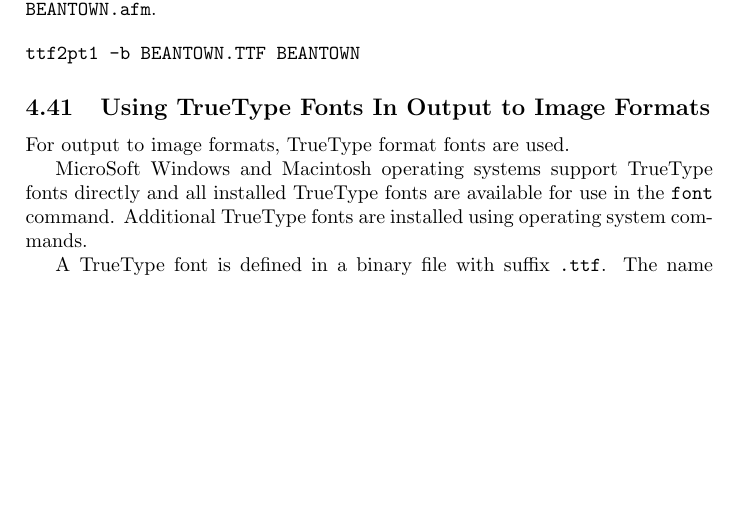
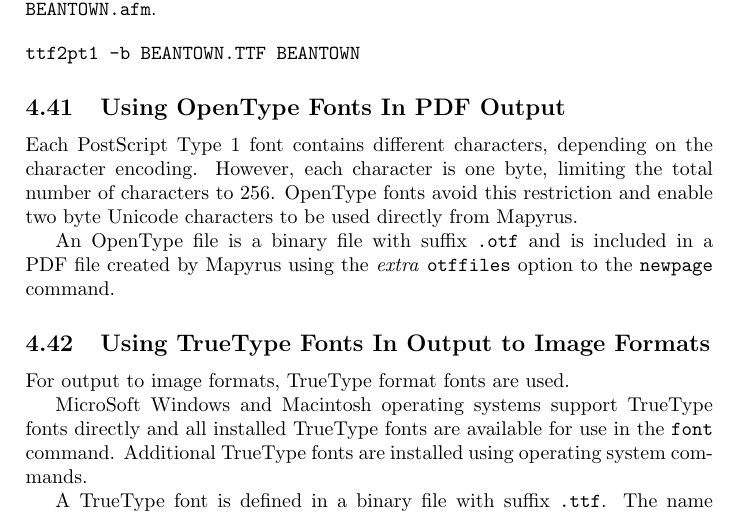
Before and after one commit to simoc/mapyrus, a LaTeX document (userdoc/mapyrus.tex, which reads userdoc/tutorial.tex): part of page 35 of 93, cut so that both start at the same text, the shorter picture padded with empty space. Compiled offline with pdfLaTeX; a LaTeX package or settings file that is missing is left out.

Commit message:
Document use of OpenType fonts in PDF output

```diff
--- a/userdoc/tutorial.tex
+++ b/userdoc/tutorial.tex
@@ -1792,6 +1792,18 @@ binary PostScript Type 1 font in files
 \begin{verbatim}
 ttf2pt1 -b BEANTOWN.TTF BEANTOWN
 \end{verbatim}
+
+\subsection{Using OpenType Fonts In PDF Output}
+
+Each PostScript Type 1 font contains different characters, depending
+on the character encoding. However, each character is one byte, limiting
+the total number of characters to 256. OpenType fonts avoid this
+restriction and enable two byte Unicode characters to be used directly
+from Mapyrus.
+
+An OpenType file is a binary file with suffix
+\texttt{.otf} and is included in a PDF file created by Mapyrus using the
+\textit{extra} \texttt{otffiles} option to the \texttt{newpage} command.
 
 \subsection{Using TrueType Fonts In Output to Image Formats}
 \label{ttffonts}
```
Also changed, not shown: userdoc/reference.tex (+12 -4 lines).
